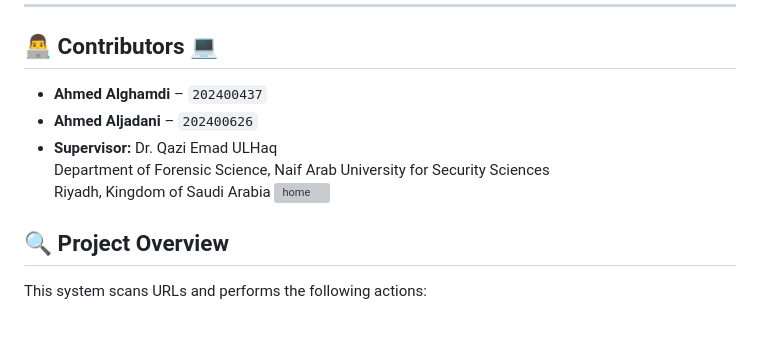
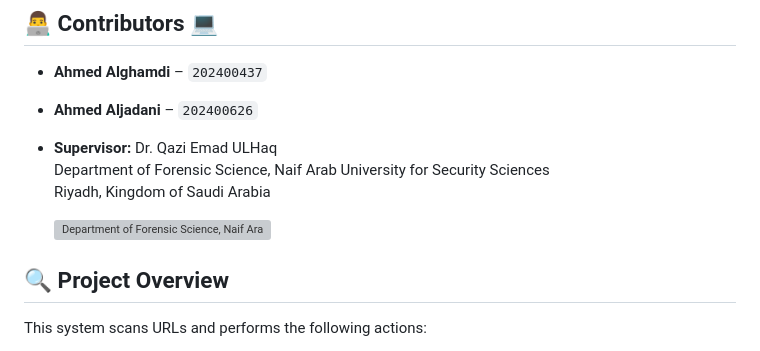
Before and after one commit to Ahmed0or1/smart_phishing_ml_detector, a Markdown page: README.md, the part around the change. Rendered like a GitHub page; blank space fills up the shorter version; grey boxes are pictures that could not be loaded.

```diff
--- a/README.md
+++ b/README.md
@@ -11,7 +11,9 @@
 - **Supervisor:** Dr. Qazi Emad ULHaq
   Department of Forensic Science, Naif Arab University for Security Sciences
   Riyadh, Kingdom of Saudi Arabia
-  ![home](https://pbs.twimg.com/profile_images/1368886140011503619/-0At777h_400x400.jpg)
+
+  ![  Department of Forensic Science, Naif Arab University for Security Sciences  ](https://pbs.twimg.com/profile_images/1368886140011503619/-0At777h_400x400.jpg)
+
 ## 🔍 Project Overview
 
 This system scans URLs and performs the following actions:
```
